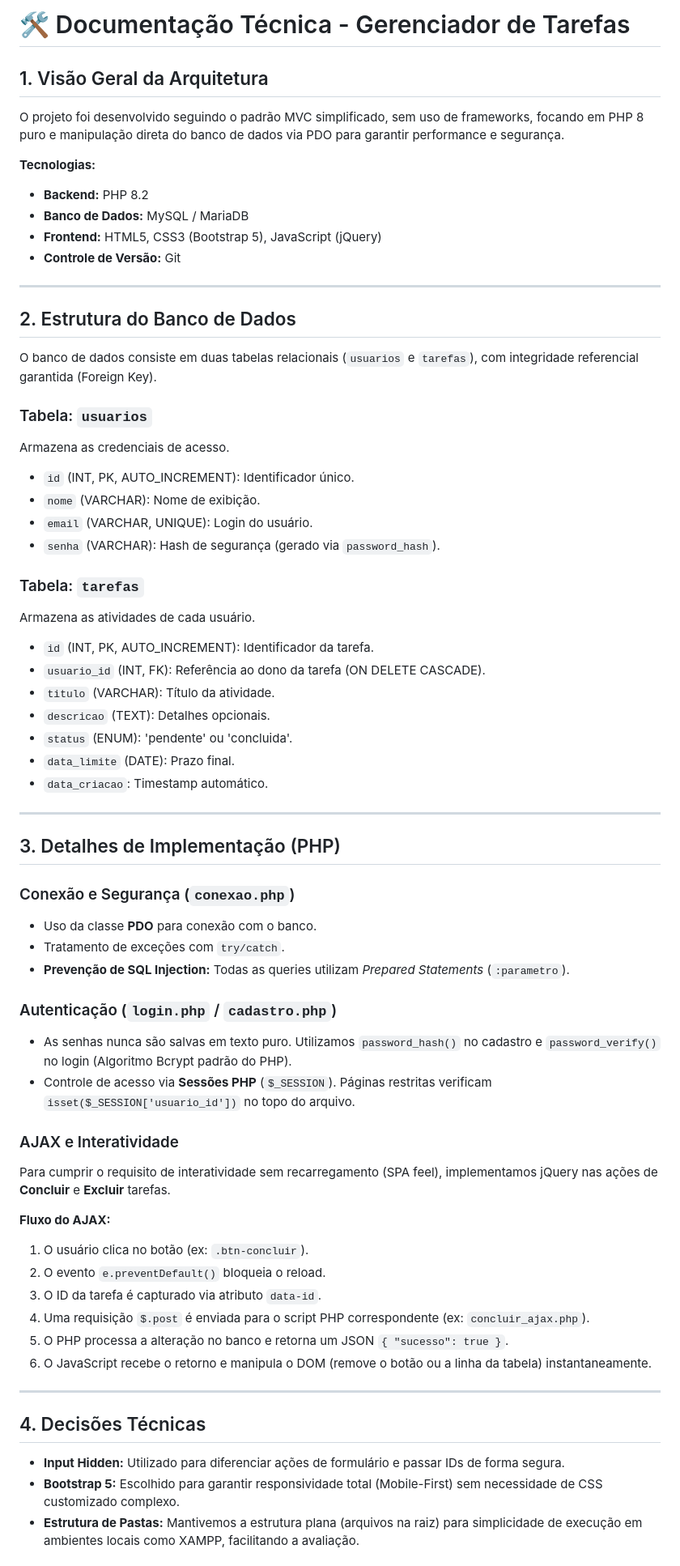
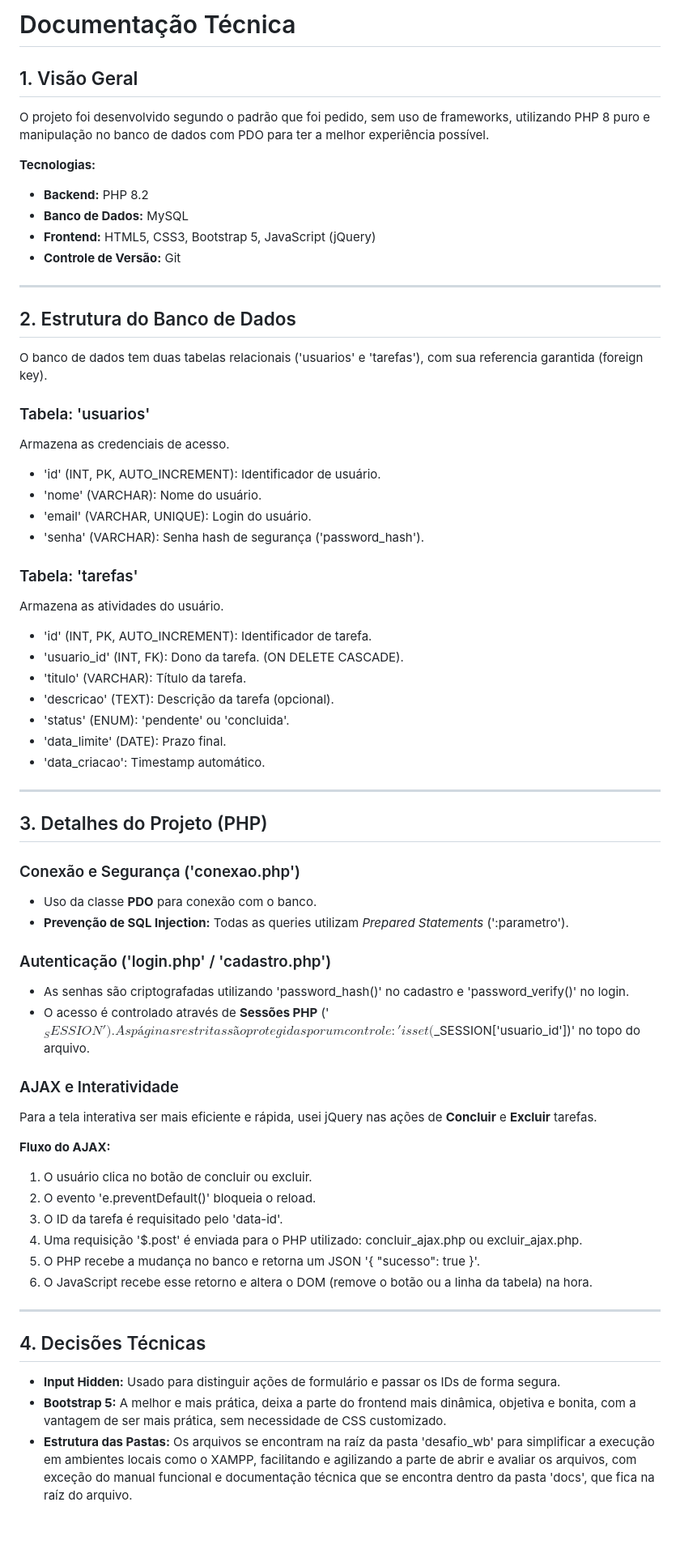
Before and after one commit to PatrickDotto/desafio_wb, a Markdown page: docs/documentacao-tecnica.md, the part around one of its changes. Shown at 81% size. Drawn GitHub-style; blank space fills up the shorter version.

```diff
--- a/docs/documentacao-tecnica.md
+++ b/docs/documentacao-tecnica.md
@@ -1,65 +1,65 @@
-# 🛠️ Documentação Técnica - Gerenciador de Tarefas
+# Documentação Técnica
 
-## 1. Visão Geral da Arquitetura
-O projeto foi desenvolvido seguindo o padrão MVC simplificado, sem uso de frameworks, focando em PHP 8 puro e manipulação direta do banco de dados via PDO para garantir performance e segurança.
+## 1. Visão Geral
+O projeto foi desenvolvido segundo o padrão que foi pedido, sem uso de frameworks, utilizando PHP 8 puro e manipulação no banco de dados com PDO para ter a melhor experiência possível.
 
 **Tecnologias:**
 - **Backend:** PHP 8.2
-- **Banco de Dados:** MySQL / MariaDB
-- **Frontend:** HTML5, CSS3 (Bootstrap 5), JavaScript (jQuery)
+- **Banco de Dados:** MySQL
+- **Frontend:** HTML5, CSS3, Bootstrap 5, JavaScript (jQuery)
 - **Controle de Versão:** Git
 
 ---
 
 ## 2. Estrutura do Banco de Dados
 
-O banco de dados consiste em duas tabelas relacionais (`usuarios` e `tarefas`), com integridade referencial garantida (Foreign Key).
+O banco de dados tem duas tabelas relacionais ('usuarios' e 'tarefas'), com sua referencia garantida (foreign key).
 
-### Tabela: `usuarios`
+### Tabela: 'usuarios'
 Armazena as credenciais de acesso.
-- `id` (INT, PK, AUTO_INCREMENT): Identificador único.
-- `nome` (VARCHAR): Nome de exibição.
-- `email` (VARCHAR, UNIQUE): Login do usuário.
-- `senha` (VARCHAR): Hash de segurança (gerado via `password_hash`).
+- 'id' (INT, PK, AUTO_INCREMENT): Identificador de usuário.
+- 'nome' (VARCHAR): Nome do usuário.
+- 'email' (VARCHAR, UNIQUE): Login do usuário.
+- 'senha' (VARCHAR): Senha hash de segurança ('password_hash').
 
-### Tabela: `tarefas`
-Armazena as atividades de cada usuário.
-- `id` (INT, PK, AUTO_INCREMENT): Identificador da tarefa.
-- `usuario_id` (INT, FK): Referência ao dono da tarefa (ON DELETE CASCADE).
-- `titulo` (VARCHAR): Título da atividade.
-- `descricao` (TEXT): Detalhes opcionais.
-- `status` (ENUM): 'pendente' ou 'concluida'.
-- `data_limite` (DATE): Prazo final.
-- `data_criacao`: Timestamp automático.
+### Tabela: 'tarefas'
+Armazena as atividades do usuário.
+- 'id' (INT, PK, AUTO_INCREMENT): Identificador de tarefa.
+- 'usuario_id' (INT, FK): Dono da tarefa. (ON DELETE CASCADE).
+- 'titulo' (VARCHAR): Título da tarefa.
+- 'descricao' (TEXT): Descrição da tarefa (opcional).
+- 'status' (ENUM): 'pendente' ou 'concluida'.
+- 'data_limite' (DATE): Prazo final.
+- 'data_criacao': Timestamp automático.
 
----
+------------
 
-## 3. Detalhes de Implementação (PHP)
+## 3. Detalhes do Projeto (PHP)
 
-### Conexão e Segurança (`conexao.php`)
+### Conexão e Segurança ('conexao.php')
 - Uso da classe **PDO** para conexão com o banco.
-- Tratamento de exceções com `try/catch`.
-- **Prevenção de SQL Injection:** Todas as queries utilizam *Prepared Statements* (`:parametro`).
+- **Prevenção de SQL Injection:** Todas as queries utilizam *Prepared Statements* (':parametro').
 
-### Autenticação (`login.php` / `cadastro.php`)
-- As senhas nunca são salvas em texto puro. Utilizamos `password_hash()` no cadastro e `password_verify()` no login (Algoritmo Bcrypt padrão do PHP).
-- Controle de acesso via **Sessões PHP** (`$_SESSION`). Páginas restritas verificam `isset($_SESSION['usuario_id'])` no topo do arquivo.
+### Autenticação ('login.php' / 'cadastro.php')
+- As senhas são criptografadas utilizando 'password_hash()' no cadastro e 'password_verify()' no login.
+- O acesso é controlado através de **Sessões PHP** ('$_SESSION'). As páginas restritas são protegidas por um controle: 'isset($_SESSION['usuario_id'])' no topo do arquivo.
 
 ### AJAX e Interatividade
-Para cumprir o requisito de interatividade sem recarregamento (SPA feel), implementamos jQuery nas ações de **Concluir** e **Excluir** tarefas.
+Para a tela interativa ser mais eficiente e rápida, usei jQuery nas ações de **Concluir** e **Excluir** tarefas.
 
 **Fluxo do AJAX:**
-1. O usuário clica no botão (ex: `.btn-concluir`).
-2. O evento `e.preventDefault()` bloqueia o reload.
-3. O ID da tarefa é capturado via atributo `data-id`.
-4. Uma requisição `$.post` é enviada para o script PHP correspondente (ex: `concluir_ajax.php`).
-5. O PHP processa a alteração no banco e retorna um JSON `{ "sucesso": true }`.
-6. O JavaScript recebe o retorno e manipula o DOM (remove o botão ou a linha da tabela) instantaneamente.
 
----
+1. O usuário clica no botão de concluir ou excluir.
+2. O evento 'e.preventDefault()' bloqueia o reload.
+3. O ID da tarefa é requisitado pelo 'data-id'.
+4. Uma requisição '$.post' é enviada para o PHP utilizado: concluir_ajax.php ou excluir_ajax.php.
+5. O PHP recebe a mudança no banco e retorna um JSON '{ "sucesso": true }'.
+6. O JavaScript recebe esse retorno e altera o DOM (remove o botão ou a linha da tabela) na hora.
+
+-------------
 
 ## 4. Decisões Técnicas
-- **Input Hidden:** Utilizado para diferenciar ações de formulário e passar IDs de forma segura.
-- **Bootstrap 5:** Escolhido para garantir responsividade total (Mobile-First) sem necessidade de CSS customizado complexo.
-- **Estrutura de Pastas:** Mantivemos a estrutura plana (arquivos na raiz) para simplicidade de execução em ambientes locais como XAMPP, facilitando a avaliação.
+- **Input Hidden:** Usado para distinguir ações de formulário e passar os IDs de forma segura.
+- **Bootstrap 5:** A melhor e mais prática, deixa a parte do frontend mais dinâmica, objetiva e bonita, com a vantagem de ser mais prática, sem necessidade de CSS customizado.
+- **Estrutura das Pastas:** Os arquivos se encontram na raíz da pasta 'desafio_wb' para simplificar a execução em ambientes locais como o XAMPP, facilitando e agilizando a parte de abrir e avaliar os arquivos, com exceção do manual funcional e documentação técnica que se encontra dentro da pasta 'docs', que fica na raíz do arquivo.
 
```
Also changed, not shown: other parts of docs/documentacao-tecnica.md (+2 -5 lines).
